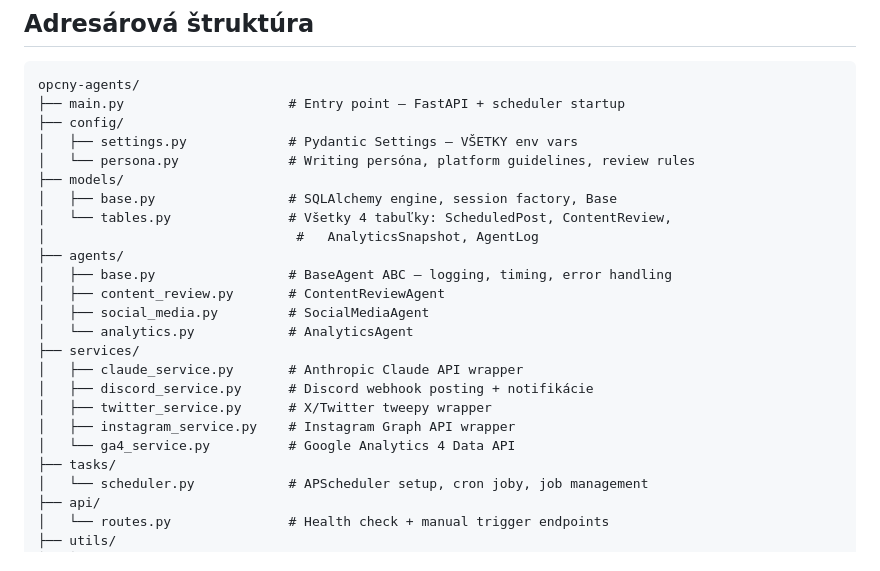
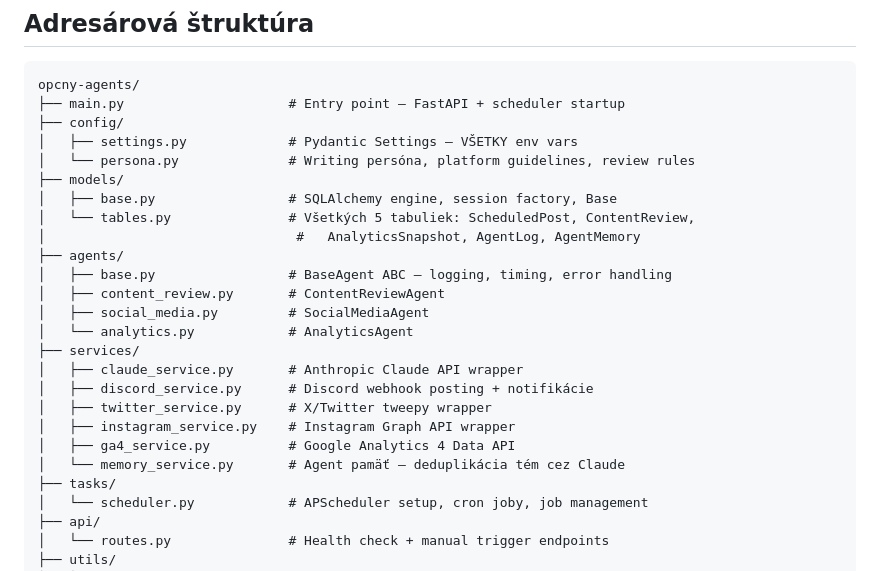
Before and after one commit to miroslavkovsky/opcny-agent, a Markdown page: CLAUDE.md, the part around one of its changes. GitHub-like rendering.

```diff
--- a/CLAUDE.md
+++ b/CLAUDE.md
@@ -43,8 +43,8 @@ opcny-agents/
 │   └── persona.py              # Writing persóna, platform guidelines, review rules
 ├── models/
 │   ├── base.py                 # SQLAlchemy engine, session factory, Base
-│   └── tables.py               # Všetky 4 tabuľky: ScheduledPost, ContentReview,
-│                                #   AnalyticsSnapshot, AgentLog
+│   └── tables.py               # Všetkých 5 tabuliek: ScheduledPost, ContentReview,
+│                                #   AnalyticsSnapshot, AgentLog, AgentMemory
 ├── agents/
 │   ├── base.py                 # BaseAgent ABC — logging, timing, error handling
 │   ├── content_review.py       # ContentReviewAgent
@@ -55,7 +55,8 @@ opcny-agents/
 │   ├── discord_service.py      # Discord webhook posting + notifikácie
 │   ├── twitter_service.py      # X/Twitter tweepy wrapper
 │   ├── instagram_service.py    # Instagram Graph API wrapper
-│   └── ga4_service.py          # Google Analytics 4 Data API
+│   ├── ga4_service.py          # Google Analytics 4 Data API
+│   └── memory_service.py       # Agent pamäť — deduplikácia tém cez Claude
 ├── tasks/
 │   └── scheduler.py            # APScheduler setup, cron joby, job management
 ├── api/
```
Also changed, not shown: other parts of CLAUDE.md (+72 -21 lines).
